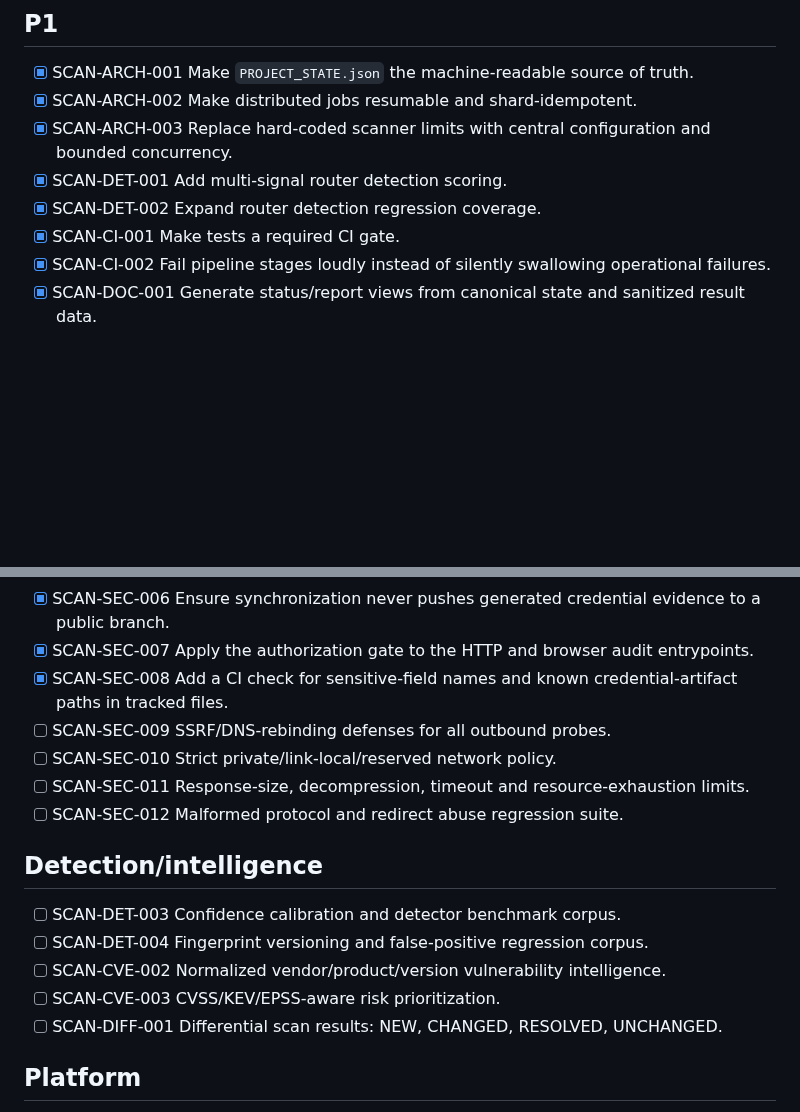
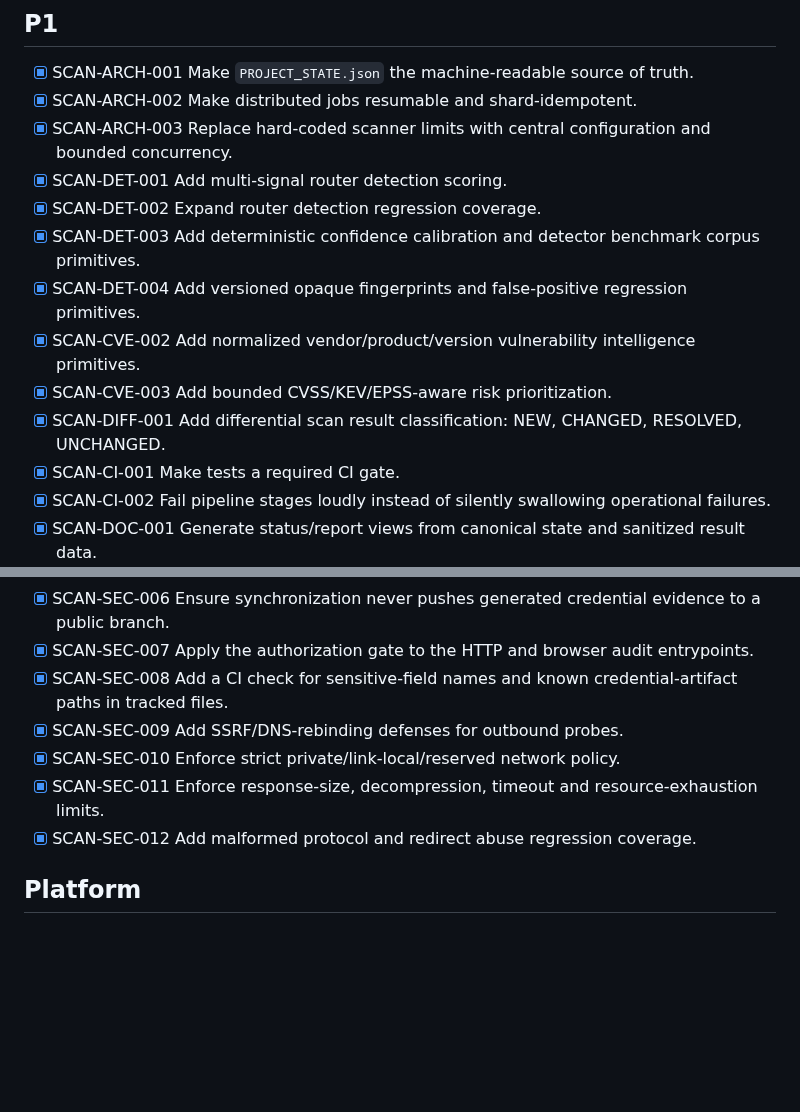
Before and after one commit to JoTalbot/scan, a Markdown page: docs/BACKLOG.md, 2 parts joined by grey strips. Rendered like a GitHub page; blank space fills up the shorter version.

Commit message:
docs: record detection and outbound security batch completion

```diff
--- a/docs/BACKLOG.md
+++ b/docs/BACKLOG.md
@@ -13,6 +13,11 @@ This backlog is the canonical implementation order for the current hardening cyc
 - [x] SCAN-ARCH-003 Replace hard-coded scanner limits with central configuration and bounded concurrency.
 - [x] SCAN-DET-001 Add multi-signal router detection scoring.
 - [x] SCAN-DET-002 Expand router detection regression coverage.
+- [x] SCAN-DET-003 Add deterministic confidence calibration and detector benchmark corpus primitives.
+- [x] SCAN-DET-004 Add versioned opaque fingerprints and false-positive regression primitives.
+- [x] SCAN-CVE-002 Add normalized vendor/product/version vulnerability intelligence primitives.
+- [x] SCAN-CVE-003 Add bounded CVSS/KEV/EPSS-aware risk prioritization.
+- [x] SCAN-DIFF-001 Add differential scan result classification: NEW, CHANGED, RESOLVED, UNCHANGED.
 - [x] SCAN-CI-001 Make tests a required CI gate.
 - [x] SCAN-CI-002 Fail pipeline stages loudly instead of silently swallowing operational failures.
 - [x] SCAN-DOC-001 Generate status/report views from canonical state and sanitized result data.
@@ -40,18 +45,10 @@ This backlog is the canonical implementation order for the current hardening cyc
 - [x] SCAN-SEC-006 Ensure synchronization never pushes generated credential evidence to a public branch.
 - [x] SCAN-SEC-007 Apply the authorization gate to the HTTP and browser audit entrypoints.
 - [x] SCAN-SEC-008 Add a CI check for sensitive-field names and known credential-artifact paths in tracked files.
-- [ ] SCAN-SEC-009 SSRF/DNS-rebinding defenses for all outbound probes.
-- [ ] SCAN-SEC-010 Strict private/link-local/reserved network policy.
-- [ ] SCAN-SEC-011 Response-size, decompression, timeout and resource-exhaustion limits.
-- [ ] SCAN-SEC-012 Malformed protocol and redirect abuse regression suite.
-
-## Detection/intelligence
-
-- [ ] SCAN-DET-003 Confidence calibration and detector benchmark corpus.
-- [ ] SCAN-DET-004 Fingerprint versioning and false-positive regression corpus.
-- [ ] SCAN-CVE-002 Normalized vendor/product/version vulnerability intelligence.
-- [ ] SCAN-CVE-003 CVSS/KEV/EPSS-aware risk prioritization.
-- [ ] SCAN-DIFF-001 Differential scan results: NEW, CHANGED, RESOLVED, UNCHANGED.
+- [x] SCAN-SEC-009 Add SSRF/DNS-rebinding defenses for outbound probes.
+- [x] SCAN-SEC-010 Enforce strict private/link-local/reserved network policy.
+- [x] SCAN-SEC-011 Enforce response-size, decompression, timeout and resource-exhaustion limits.
+- [x] SCAN-SEC-012 Add malformed protocol and redirect abuse regression coverage.
 
 ## Platform
 
```
